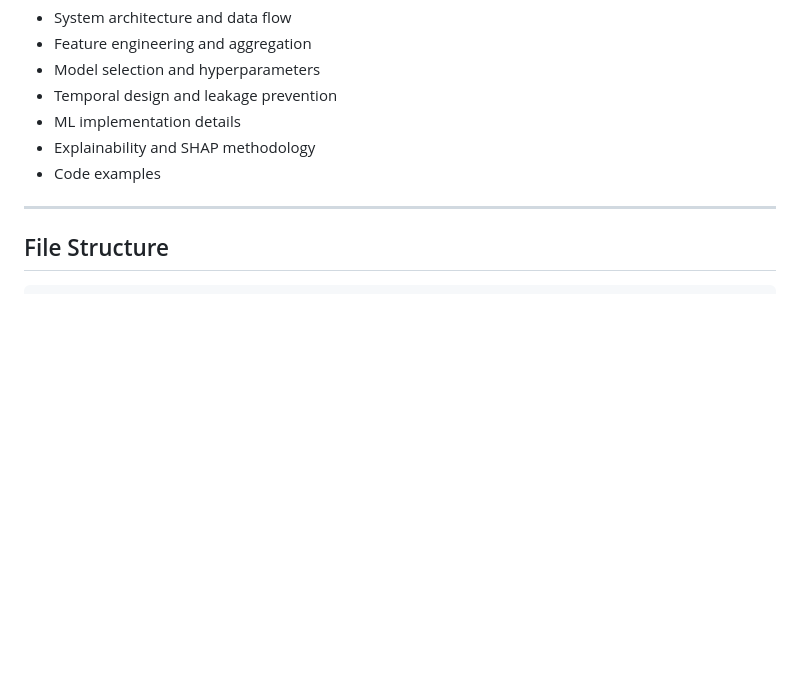
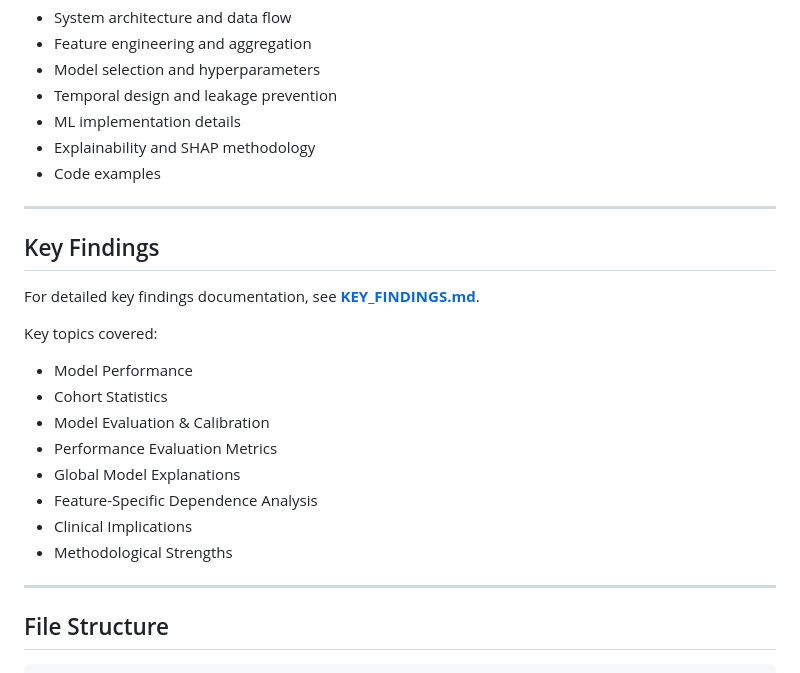
Before and after one commit to ACM40960/projects-anuja-ruthvik, a Markdown page: README.md, the part around one of its changes. GitHub-like rendering; blank space fills up the shorter version.

````diff
--- a/README.md
+++ b/README.md
@@ -253,6 +253,22 @@ Key topics covered:
 
 ---
 
+## Key Findings
+
+For detailed key findings documentation, see **[KEY_FINDINGS.md](docs/KEY_FINDINGS.md)**.
+
+Key topics covered:
+- Model Performance
+- Cohort Statistics
+- Model Evaluation & Calibration
+- Performance Evaluation Metrics
+- Global Model Explanations
+- Feature-Specific Dependence Analysis
+- Clinical Implications
+- Methodological Strengths
+
+---
+
 ## File Structure
 
 ```
````
Also changed, not shown: other parts of README.md (+1 -1 lines).
